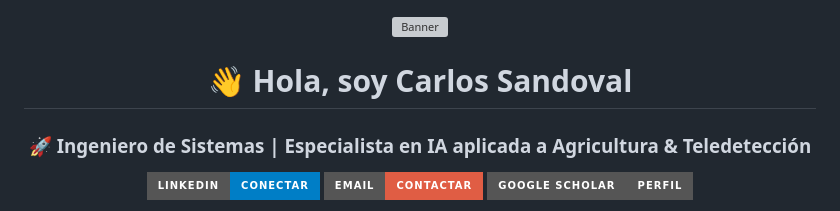
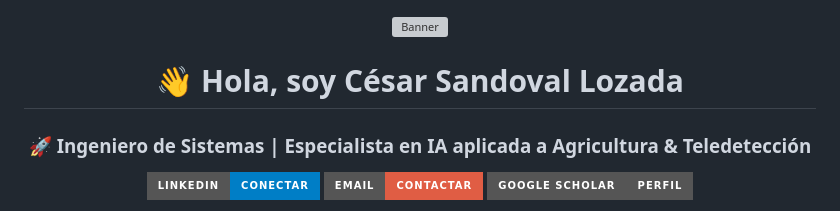
Before and after one commit to csandovall-dev/csandovall-dev, a Markdown page: README.md, the part around the change. Rendered like a GitHub page; badges without logos; grey boxes are pictures that could not be loaded.

```diff
--- a/README.md
+++ b/README.md
@@ -3,7 +3,7 @@
 
 ![Banner](https://capsule-render.vercel.app/api?type=waving&color=gradient&height=300&section=header&text=Ingeniero%20de%20Sistemas%20|%20IA%20&%20AgroTech&fontSize=50&fontColor=ffffff&animation=twinkling&fontAlignY=35)
 
-# 👋 Hola, soy Carlos Sandoval
+# 👋 Hola, soy César Sandoval Lozada
 
 ### 🚀 Ingeniero de Sistemas | Especialista en IA aplicada a Agricultura & Teledetección
 
```
